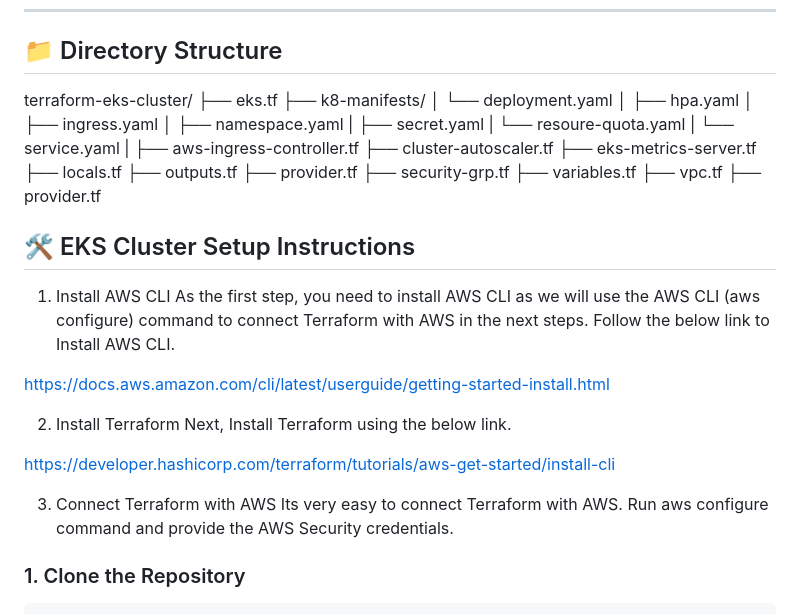
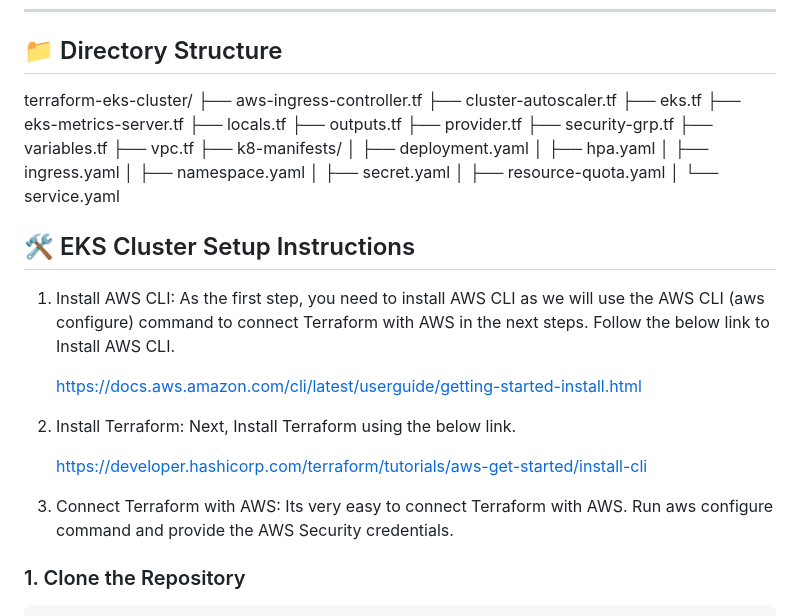
Before and after one commit to UdayRathod/terraform-eks, a Markdown page: readme.md, the part around the change. Rendered like a GitHub page.

```diff
--- a/readme.md
+++ b/readme.md
@@ -48,18 +48,9 @@ Wanderlust is a containerized Flask-based travel booking application deployed on
 
 
 terraform-eks-cluster/
-├── eks.tf
-├── k8-manifests/
-│ └── deployment.yaml
-│ ├── hpa.yaml
-│ ├── ingress.yaml
-│ ├── namespace.yaml
-| ├── secret.yaml
-| └── resoure-quota.yaml
-| └── service.yaml
-|
 ├── aws-ingress-controller.tf
 ├── cluster-autoscaler.tf
+├── eks.tf
 ├── eks-metrics-server.tf
 ├── locals.tf
 ├── outputs.tf
@@ -67,26 +58,34 @@ terraform-eks-cluster/
 ├── security-grp.tf
 ├── variables.tf
 ├── vpc.tf
-├── provider.tf
+├── k8-manifests/
+│   ├── deployment.yaml
+│   ├── hpa.yaml
+│   ├── ingress.yaml
+│   ├── namespace.yaml
+│   ├── secret.yaml
+│   ├── resource-quota.yaml
+│   └── service.yaml
+
 
 
 
 ## 🛠️ EKS Cluster Setup Instructions
 
-1) Install AWS CLI
-As the first step, you need to install AWS CLI as we will use the AWS CLI (aws configure) command to connect Terraform with AWS in the next steps.
-Follow the below link to Install AWS CLI.
+1) Install AWS CLI:
+   As the first step, you need to install AWS CLI as we will use the AWS CLI (aws configure) command to connect Terraform with AWS in the next steps.
+   Follow the below link to Install AWS CLI.
 
-https://docs.aws.amazon.com/cli/latest/userguide/getting-started-install.html
+   https://docs.aws.amazon.com/cli/latest/userguide/getting-started-install.html
 
 
-2) Install Terraform
-Next, Install Terraform using the below link.
+2) Install Terraform:
+   Next, Install Terraform using the below link.
 
-https://developer.hashicorp.com/terraform/tutorials/aws-get-started/install-cli
+   https://developer.hashicorp.com/terraform/tutorials/aws-get-started/install-cli
 
-3) Connect Terraform with AWS
-Its very easy to connect Terraform with AWS. Run aws configure command and provide the AWS Security credentials.
+3) Connect Terraform with AWS:
+   Its very easy to connect Terraform with AWS. Run aws configure command and provide the AWS Security credentials.
 
 
 
```
